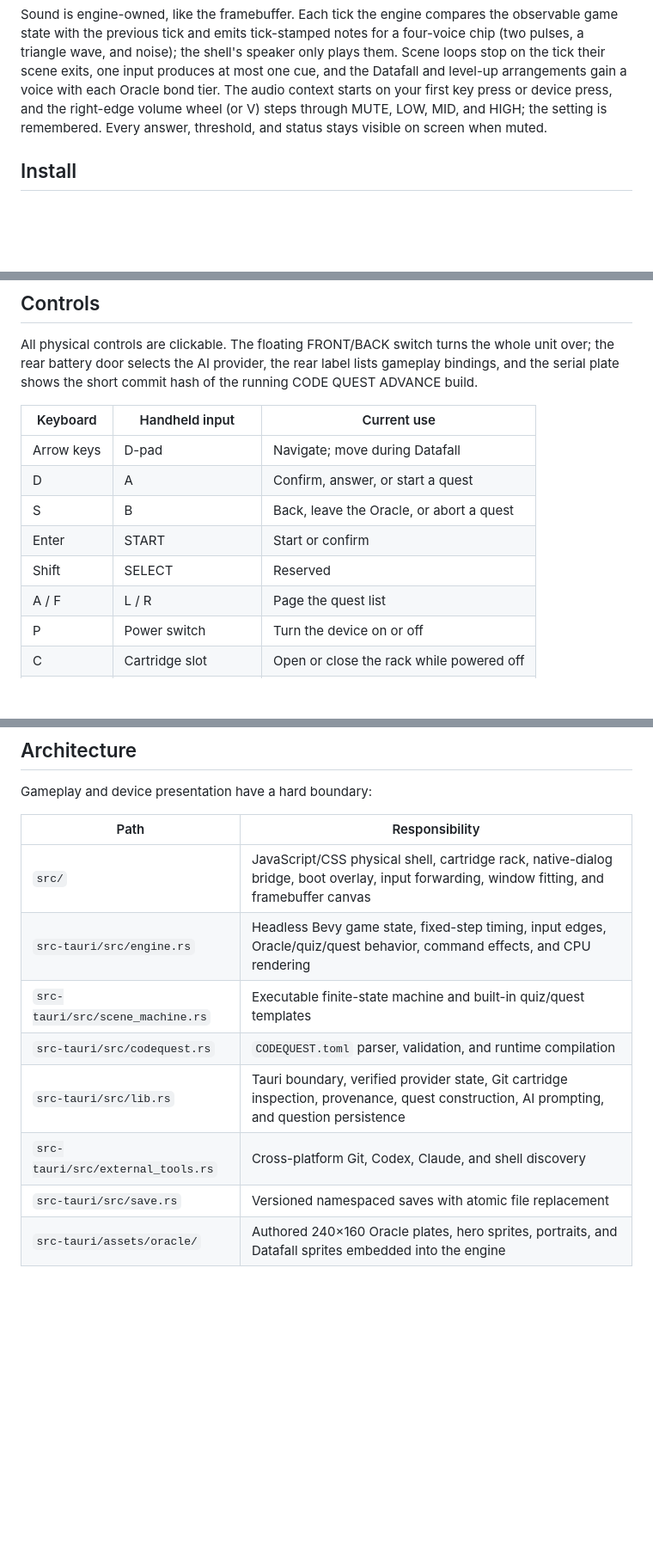
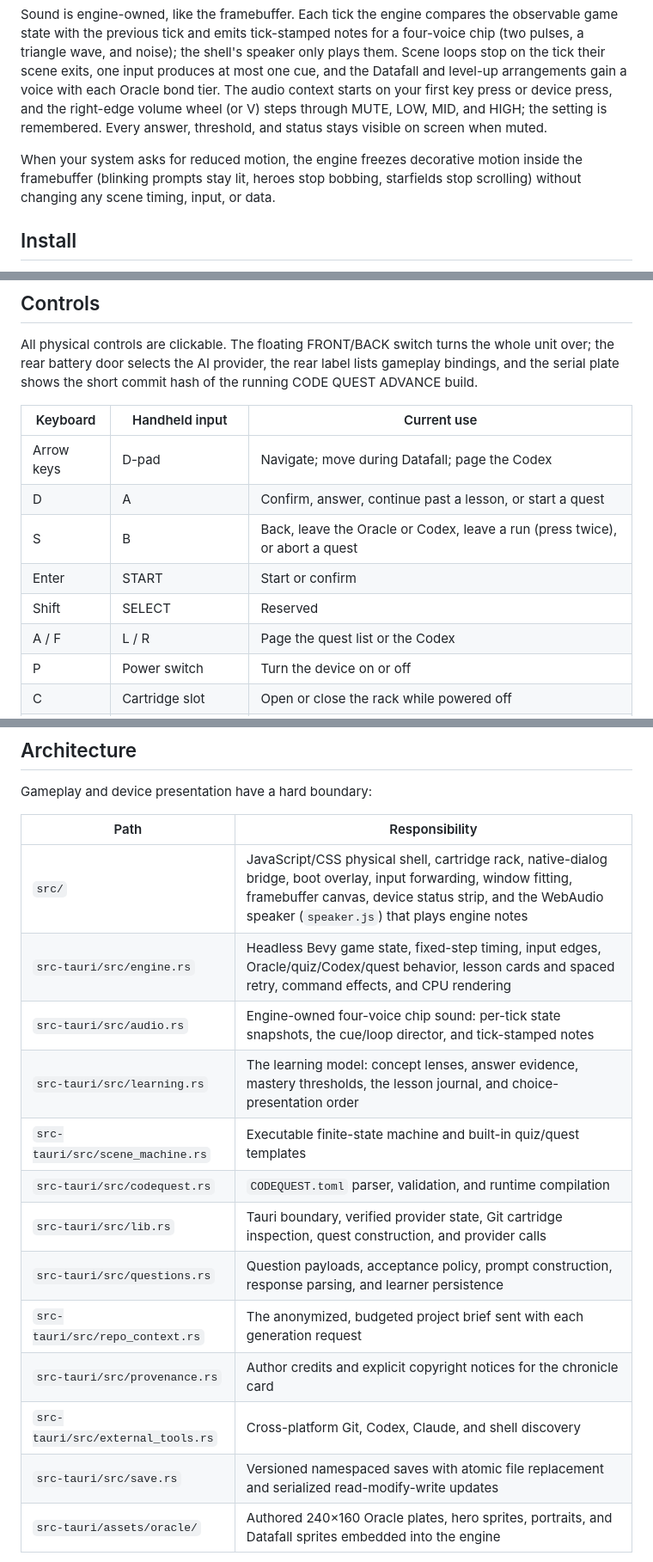
Before and after one commit to shpwrck/codequest, a Markdown page: README.md, 3 parts joined by grey strips. Shown at 86% size. Rendered like a GitHub page; blank space fills up the shorter version.

```diff
--- a/README.md
+++ b/README.md
@@ -50,6 +87,10 @@ voice with each Oracle bond tier. The audio context starts on your first key
 press or device press, and the right-edge volume wheel (or V) steps through
 MUTE, LOW, MID, and HIGH; the setting is remembered. Every answer, threshold,
 and status stays visible on screen when muted.
+
+When your system asks for reduced motion, the engine freezes decorative motion
+inside the framebuffer (blinking prompts stay lit, heroes stop bobbing,
+starfields stop scrolling) without changing any scene timing, input, or data.
 
 ## Install
 
@@ -208,12 +258,12 @@ the running CODE QUEST ADVANCE build.
 
 | Keyboard | Handheld input | Current use |
 |---|---|---|
-| Arrow keys | D-pad | Navigate; move during Datafall |
-| D | A | Confirm, answer, or start a quest |
-| S | B | Back, leave the Oracle, or abort a quest |
+| Arrow keys | D-pad | Navigate; move during Datafall; page the Codex |
+| D | A | Confirm, answer, continue past a lesson, or start a quest |
+| S | B | Back, leave the Oracle or Codex, leave a run (press twice), or abort a quest |
 | Enter | START | Start or confirm |
 | Shift | SELECT | Reserved |
-| A / F | L / R | Page the quest list |
+| A / F | L / R | Page the quest list or the Codex |
 | P | Power switch | Turn the device on or off |
 | C | Cartridge slot | Open or close the rack while powered off |
 | F1 | FRONT/BACK switch | Turn the device over |
@@ -231,13 +281,18 @@ Gameplay and device presentation have a hard boundary:
 
 | Path | Responsibility |
 |---|---|
-| `src/` | JavaScript/CSS physical shell, cartridge rack, native-dialog bridge, boot overlay, input forwarding, window fitting, and framebuffer canvas |
-| `src-tauri/src/engine.rs` | Headless Bevy game state, fixed-step timing, input edges, Oracle/quiz/quest behavior, command effects, and CPU rendering |
+| `src/` | JavaScript/CSS physical shell, cartridge rack, native-dialog bridge, boot overlay, input forwarding, window fitting, framebuffer canvas, device status strip, and the WebAudio speaker (`speaker.js`) that plays engine notes |
+| `src-tauri/src/engine.rs` | Headless Bevy game state, fixed-step timing, input edges, Oracle/quiz/Codex/quest behavior, lesson cards and spaced retry, command effects, and CPU rendering |
+| `src-tauri/src/audio.rs` | Engine-owned four-voice chip sound: per-tick state snapshots, the cue/loop director, and tick-stamped notes |
+| `src-tauri/src/learning.rs` | The learning model: concept lenses, answer evidence, mastery thresholds, the lesson journal, and choice-presentation order |
 | `src-tauri/src/scene_machine.rs` | Executable finite-state machine and built-in quiz/quest templates |
 | `src-tauri/src/codequest.rs` | `CODEQUEST.toml` parser, validation, and runtime compilation |
-| `src-tauri/src/lib.rs` | Tauri boundary, verified provider state, Git cartridge inspection, provenance, quest construction, AI prompting, and question persistence |
+| `src-tauri/src/lib.rs` | Tauri boundary, verified provider state, Git cartridge inspection, quest construction, and provider calls |
+| `src-tauri/src/questions.rs` | Question payloads, acceptance policy, prompt construction, response parsing, and learner persistence |
+| `src-tauri/src/repo_context.rs` | The anonymized, budgeted project brief sent with each generation request |
+| `src-tauri/src/provenance.rs` | Author credits and explicit copyright notices for the chronicle card |
 | `src-tauri/src/external_tools.rs` | Cross-platform Git, Codex, Claude, and shell discovery |
-| `src-tauri/src/save.rs` | Versioned namespaced saves with atomic file replacement |
+| `src-tauri/src/save.rs` | Versioned namespaced saves with atomic file replacement and serialized read-modify-write updates |
 | `src-tauri/assets/oracle/` | Authored 240×160 Oracle plates, hero sprites, portraits, and Datafall sprites embedded into the engine |
 
 Bevy always produces one 240×160 RGBA framebuffer: 153,600 bytes at 8 bits per
```
Also changed, not shown: other parts of README.md (+62 -16 lines).
